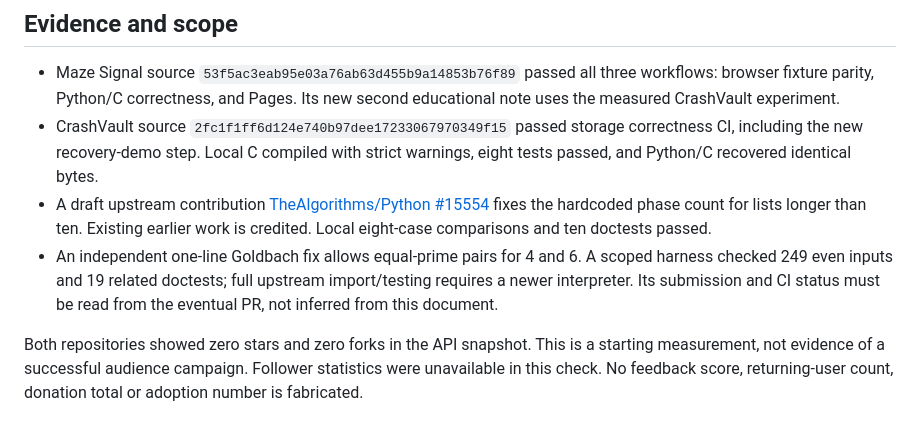
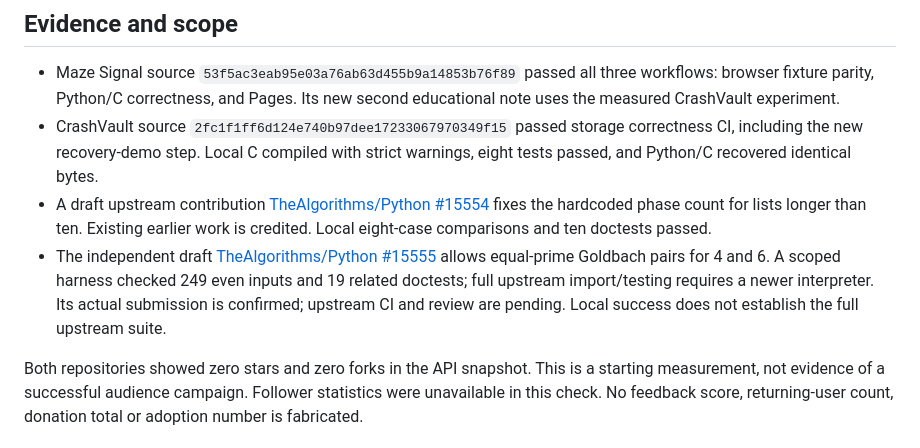
Before and after one commit to mohammmad357/maze-signal, a Markdown page: docs/MAINTENANCE_CHECKPOINT.md, the part around one of its changes. Drawn GitHub-style.

Commit message:
docs: link the submitted independent Goldbach draft contribution

```diff
--- a/docs/MAINTENANCE_CHECKPOINT.md
+++ b/docs/MAINTENANCE_CHECKPOINT.md
@@ -15,10 +15,11 @@ elapsed. It is a dated snapshot, not a retention study or a growth claim.
 - A draft upstream contribution [TheAlgorithms/Python #15554](https://github.com/TheAlgorithms/Python/pull/15554)
   fixes the hardcoded phase count for lists longer than ten. Existing earlier
   work is credited. Local eight-case comparisons and ten doctests passed.
-- An independent one-line Goldbach fix allows equal-prime pairs for 4 and 6.
+- The independent draft [TheAlgorithms/Python #15555](https://github.com/TheAlgorithms/Python/pull/15555)
+  allows equal-prime Goldbach pairs for 4 and 6.
   A scoped harness checked 249 even inputs and 19 related doctests; full
-  upstream import/testing requires a newer interpreter. Its submission and
-  CI status must be read from the eventual PR, not inferred from this document.
+  upstream import/testing requires a newer interpreter. Its actual submission is confirmed; upstream CI and review are pending.
+  Local success does not establish the full upstream suite.
 
 Both repositories showed zero stars and zero forks in the API snapshot. This
 is a starting measurement, not evidence of a successful audience campaign.
```
Also changed, not shown: other parts of docs/MAINTENANCE_CHECKPOINT.md (+1 -1 lines).
